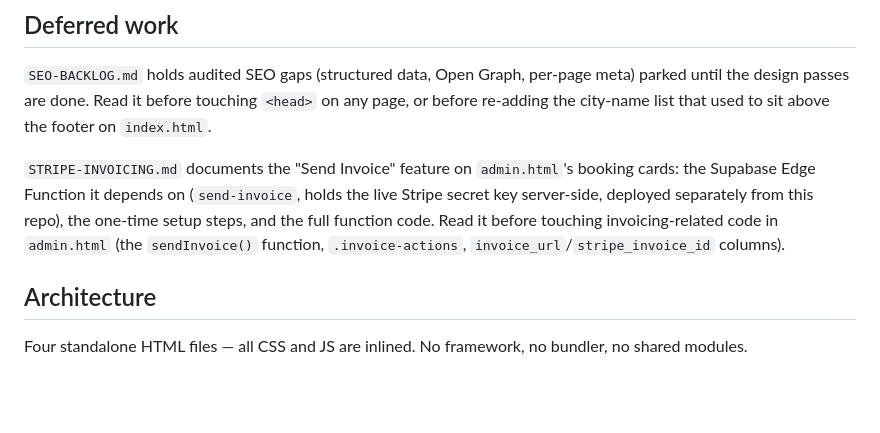
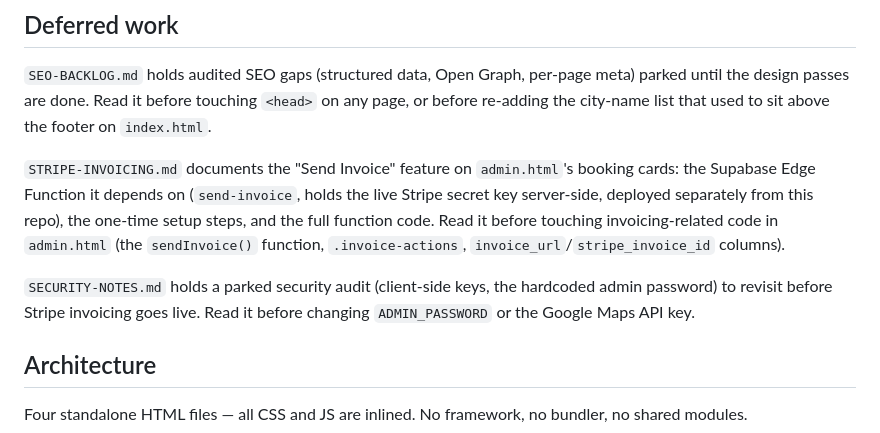
Before and after one commit to sudsmonkey/Suds-calculator-, a Markdown page: CLAUDE.md, the part around the change. Rendered like a GitHub page; blank space fills up the shorter version.

```diff
--- a/CLAUDE.md
+++ b/CLAUDE.md
@@ -28,6 +28,10 @@ holds the live Stripe secret key server-side, deployed separately from this
 repo), the one-time setup steps, and the full function code. Read it before
 touching invoicing-related code in `admin.html` (the `sendInvoice()`
 function, `.invoice-actions`, `invoice_url`/`stripe_invoice_id` columns).
+
+`SECURITY-NOTES.md` holds a parked security audit (client-side keys, the
+hardcoded admin password) to revisit before Stripe invoicing goes live.
+Read it before changing `ADMIN_PASSWORD` or the Google Maps API key.
 
 ## Architecture
 
```
Also changed, not shown: SECURITY-NOTES.md (added, +58 -0 lines).
